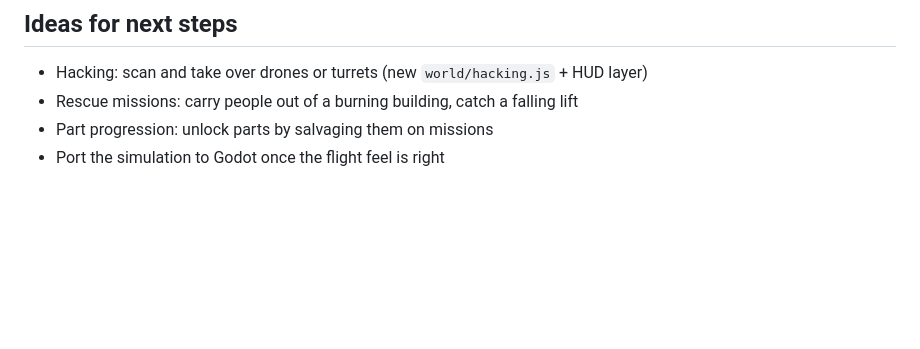
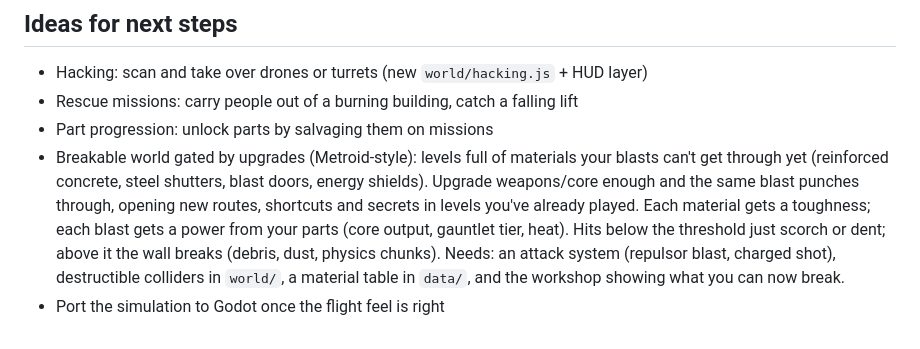
Before and after one commit to malcdigital/IRON-GAME, a Markdown page: README.md, the part around the change. Drawn GitHub-style; blank space fills up the shorter version.

Commit message:
Roadmap: upgrade-gated breakable materials in levels
Co-Authored-By: Claude Opus 5.5 <noreply@anthropic.com>
Claude-Session: https://claude.ai/code/session_01Kbf5sbX5PvyWkL37zsXdeU

```diff
--- a/README.md
+++ b/README.md
@@ -53,4 +53,12 @@ It shows up in the workshop, flies, heats and takes damage automatically.
 - Hacking: scan and take over drones or turrets (new `world/hacking.js` + HUD layer)
 - Rescue missions: carry people out of a burning building, catch a falling lift
 - Part progression: unlock parts by salvaging them on missions
+- Breakable world gated by upgrades (Metroid-style): levels full of materials your blasts
+  can't get through yet (reinforced concrete, steel shutters, blast doors, energy shields).
+  Upgrade weapons/core enough and the same blast punches through, opening new routes,
+  shortcuts and secrets in levels you've already played. Each material gets a toughness;
+  each blast gets a power from your parts (core output, gauntlet tier, heat). Hits below
+  the threshold just scorch or dent; above it the wall breaks (debris, dust, physics chunks).
+  Needs: an attack system (repulsor blast, charged shot), destructible colliders in
+  `world/`, a material table in `data/`, and the workshop showing what you can now break.
 - Port the simulation to Godot once the flight feel is right
```
